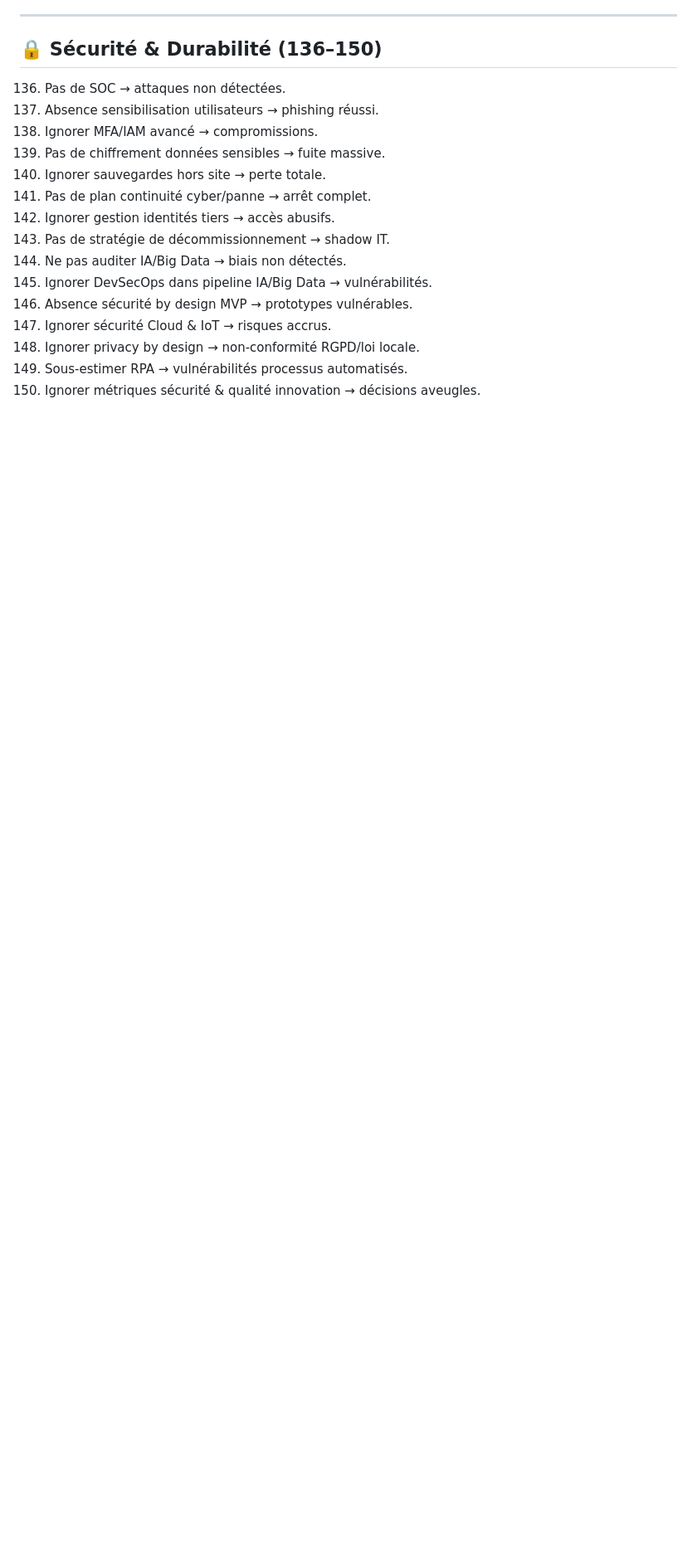
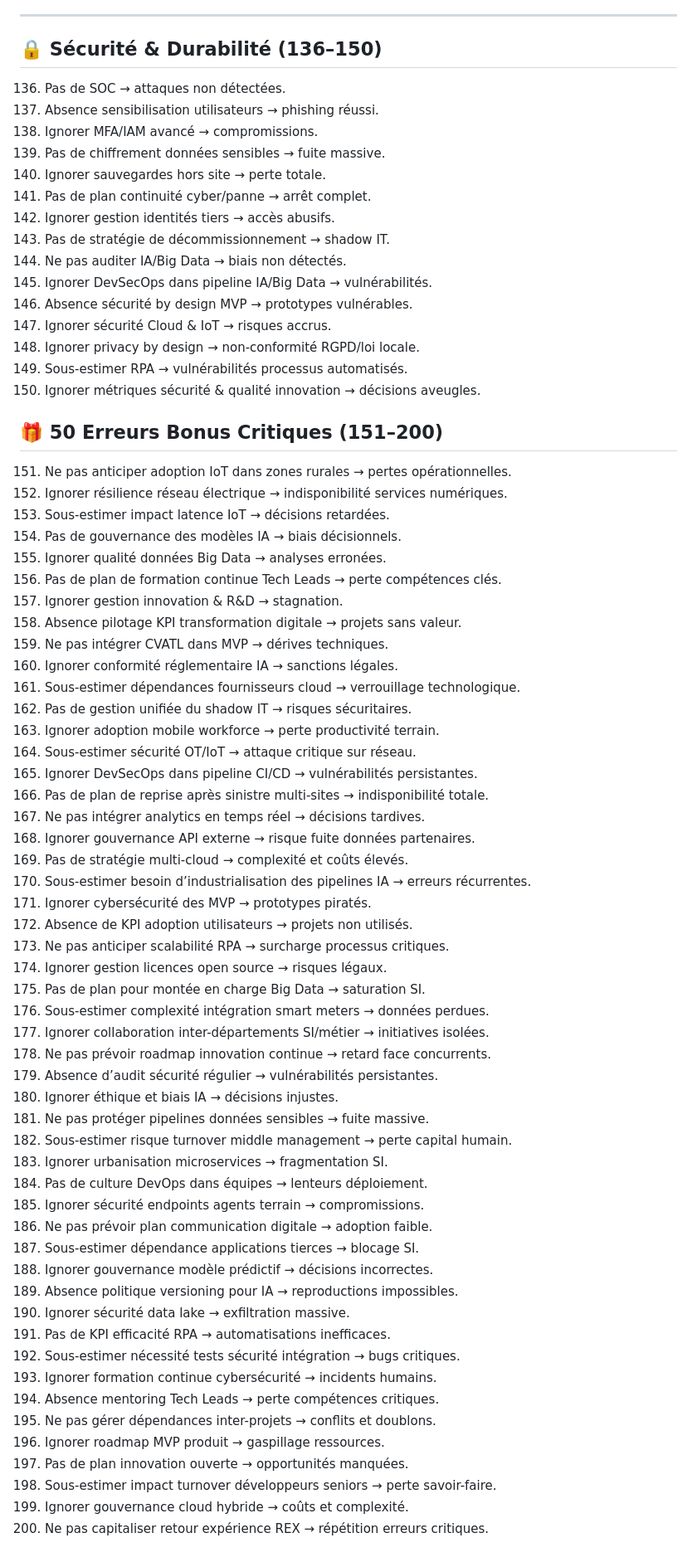
Before and after one commit to sanogotech/ArchitectureSIUrbanisationDurable, a Markdown page: 100ErreursArchiSIUrbanisation/README.md, the part around the change printed below. Shown: that part at 83% size. Rendered like a GitHub page; blank space fills up the shorter version.

```diff
--- a/100ErreursArchiSIUrbanisation/README.md
+++ b/100ErreursArchiSIUrbanisation/README.md
@@ -193,3 +193,57 @@ Voici **150 erreurs fatales** pour une DSI avec un département Architecture & U
 148. Ignorer privacy by design → non-conformité RGPD/loi locale.
 149. Sous-estimer RPA → vulnérabilités processus automatisés.
 150. Ignorer métriques sécurité & qualité innovation → décisions aveugles.
+
+
+## 🎁 50 Erreurs Bonus Critiques (151–200)
+
+151. Ne pas anticiper adoption IoT dans zones rurales → pertes opérationnelles.
+152. Ignorer résilience réseau électrique → indisponibilité services numériques.
+153. Sous-estimer impact latence IoT → décisions retardées.
+154. Pas de gouvernance des modèles IA → biais décisionnels.
+155. Ignorer qualité données Big Data → analyses erronées.
+156. Pas de plan de formation continue Tech Leads → perte compétences clés.
+157. Ignorer gestion innovation & R&D → stagnation.
+158. Absence pilotage KPI transformation digitale → projets sans valeur.
+159. Ne pas intégrer CVATL dans MVP → dérives techniques.
+160. Ignorer conformité réglementaire IA → sanctions légales.
+161. Sous-estimer dépendances fournisseurs cloud → verrouillage technologique.
+162. Pas de gestion unifiée du shadow IT → risques sécuritaires.
+163. Ignorer adoption mobile workforce → perte productivité terrain.
+164. Sous-estimer sécurité OT/IoT → attaque critique sur réseau.
+165. Ignorer DevSecOps dans pipeline CI/CD → vulnérabilités persistantes.
+166. Pas de plan de reprise après sinistre multi-sites → indisponibilité totale.
+167. Ne pas intégrer analytics en temps réel → décisions tardives.
+168. Ignorer gouvernance API externe → risque fuite données partenaires.
+169. Pas de stratégie multi-cloud → complexité et coûts élevés.
+170. Sous-estimer besoin d’industrialisation des pipelines IA → erreurs récurrentes.
+171. Ignorer cybersécurité des MVP → prototypes piratés.
+172. Absence de KPI adoption utilisateurs → projets non utilisés.
+173. Ne pas anticiper scalabilité RPA → surcharge processus critiques.
+174. Ignorer gestion licences open source → risques légaux.
+175. Pas de plan pour montée en charge Big Data → saturation SI.
+176. Sous-estimer complexité intégration smart meters → données perdues.
+177. Ignorer collaboration inter-départements SI/métier → initiatives isolées.
+178. Ne pas prévoir roadmap innovation continue → retard face concurrents.
+179. Absence d’audit sécurité régulier → vulnérabilités persistantes.
+180. Ignorer éthique et biais IA → décisions injustes.
+181. Ne pas protéger pipelines données sensibles → fuite massive.
+182. Sous-estimer risque turnover middle management → perte capital humain.
+183. Ignorer urbanisation microservices → fragmentation SI.
+184. Pas de culture DevOps dans équipes → lenteurs déploiement.
+185. Ignorer sécurité endpoints agents terrain → compromissions.
+186. Ne pas prévoir plan communication digitale → adoption faible.
+187. Sous-estimer dépendance applications tierces → blocage SI.
+188. Ignorer gouvernance modèle prédictif → décisions incorrectes.
+189. Absence politique versioning pour IA → reproductions impossibles.
+190. Ignorer sécurité data lake → exfiltration massive.
+191. Pas de KPI efficacité RPA → automatisations inefficaces.
+192. Sous-estimer nécessité tests sécurité intégration → bugs critiques.
+193. Ignorer formation continue cybersécurité → incidents humains.
+194. Absence mentoring Tech Leads → perte compétences critiques.
+195. Ne pas gérer dépendances inter-projets → conflits et doublons.
+196. Ignorer roadmap MVP produit → gaspillage ressources.
+197. Pas de plan innovation ouverte → opportunités manquées.
+198. Sous-estimer impact turnover développeurs seniors → perte savoir-faire.
+199. Ignorer gouvernance cloud hybride → coûts et complexité.
+200. Ne pas capitaliser retour expérience REX → répétition erreurs critiques.
```
Also changed, not shown: other parts of 100ErreursArchiSIUrbanisation/README.md (+1 -1 lines).
